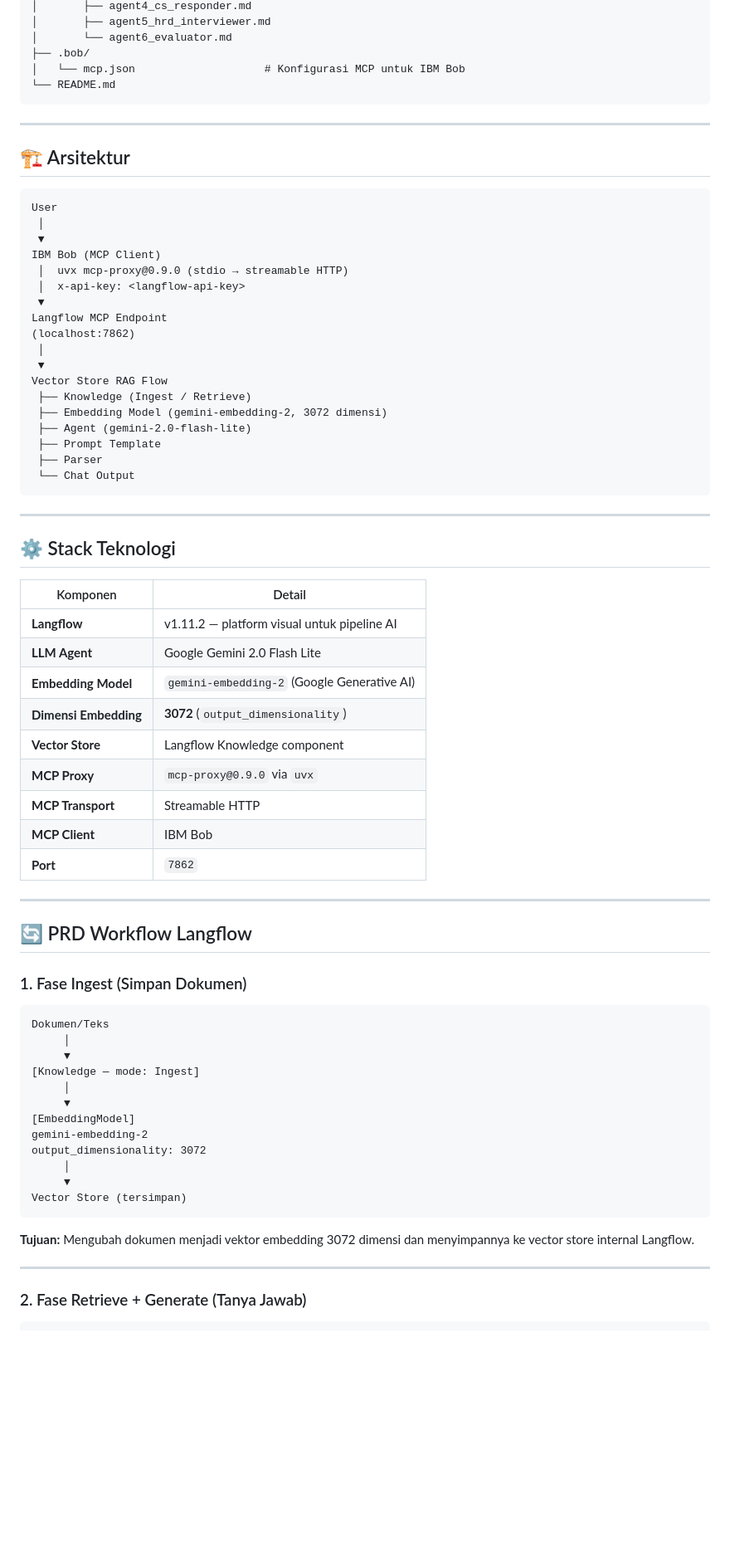
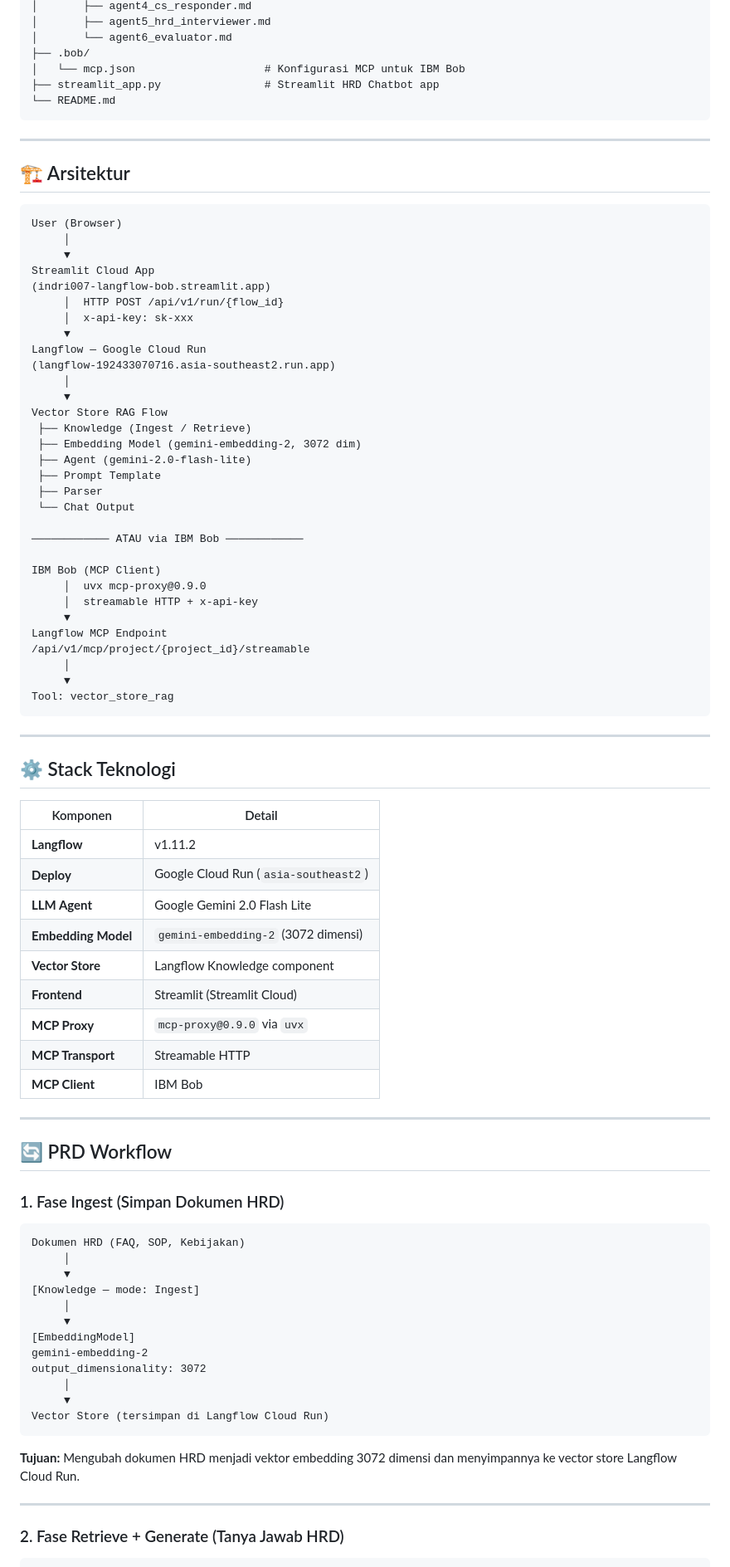
Before and after one commit to indri007/AMAZON, a Markdown page: README.md, the part around one of its changes. Shown at 83% size. GitHub-like rendering; blank space fills up the shorter version.

````diff
--- a/README.md
+++ b/README.md
@@ -30,6 +43,7 @@ langflow-bob/
 │       └── agent6_evaluator.md
 ├── .bob/
 │   └── mcp.json                    # Konfigurasi MCP untuk IBM Bob
+├── streamlit_app.py                # Streamlit HRD Chatbot app
 └── README.md
 ```
 
@@ -38,24 +52,37 @@ langflow-bob/
 ## 🏗️ Arsitektur
 
 ```
-User
- │
- ▼
-IBM Bob (MCP Client)
- │  uvx mcp-proxy@0.9.0 (stdio → streamable HTTP)
- │  x-api-key: <langflow-api-key>
- ▼
-Langflow MCP Endpoint
-(localhost:7862)
- │
- ▼
+User (Browser)
+     │
+     ▼
+Streamlit Cloud App
+(indri007-langflow-bob.streamlit.app)
+     │  HTTP POST /api/v1/run/{flow_id}
+     │  x-api-key: sk-xxx
+     ▼
+Langflow — Google Cloud Run
+(langflow-192433070716.asia-southeast2.run.app)
+     │
+     ▼
 Vector Store RAG Flow
  ├── Knowledge (Ingest / Retrieve)
- ├── Embedding Model (gemini-embedding-2, 3072 dimensi)
+ ├── Embedding Model (gemini-embedding-2, 3072 dim)
  ├── Agent (gemini-2.0-flash-lite)
  ├── Prompt Template
  ├── Parser
  └── Chat Output
+
+──────────── ATAU via IBM Bob ────────────
+
+IBM Bob (MCP Client)
+     │  uvx mcp-proxy@0.9.0
+     │  streamable HTTP + x-api-key
+     ▼
+Langflow MCP Endpoint
+/api/v1/mcp/project/{project_id}/streamable
+     │
+     ▼
+Tool: vector_store_rag
 ```
 
 ---
@@ -64,24 +91,24 @@ Vector Store RAG Flow
 
 | Komponen | Detail |
 |----------|--------|
-| **Langflow** | v1.11.2 — platform visual untuk pipeline AI |
+| **Langflow** | v1.11.2 |
+| **Deploy** | Google Cloud Run (`asia-southeast2`) |
 | **LLM Agent** | Google Gemini 2.0 Flash Lite |
-| **Embedding Model** | `gemini-embedding-2` (Google Generative AI) |
-| **Dimensi Embedding** | **3072** (`output_dimensionality`) |
+| **Embedding Model** | `gemini-embedding-2` (3072 dimensi) |
 | **Vector Store** | Langflow Knowledge component |
+| **Frontend** | Streamlit (Streamlit Cloud) |
 | **MCP Proxy** | `mcp-proxy@0.9.0` via `uvx` |
 | **MCP Transport** | Streamable HTTP |
 | **MCP Client** | IBM Bob |
-| **Port** | `7862` |
 
 ---
 
-## 🔄 PRD Workflow Langflow
+## 🔄 PRD Workflow
 
-### 1. Fase Ingest (Simpan Dokumen)
+### 1. Fase Ingest (Simpan Dokumen HRD)
 
 ```
-Dokumen/Teks
+Dokumen HRD (FAQ, SOP, Kebijakan)
      │
      ▼
 [Knowledge — mode: Ingest]
@@ -92,13 +119,13 @@ gemini-embedding-2
 output_dimensionality: 3072
      │
      ▼
-Vector Store (tersimpan)
+Vector Store (tersimpan di Langflow Cloud Run)
 ```
 
-**Tujuan:** Mengubah dokumen menjadi vektor embedding 3072 dimensi dan menyimpannya ke vector store internal Langflow.
+**Tujuan:** Mengubah dokumen HRD menjadi vektor embedding 3072 dimensi dan menyimpannya ke vector store Langflow Cloud Run.
 
 ---
 
-### 2. Fase Retrieve + Generate (Tanya Jawab)
+### 2. Fase Retrieve + Generate (Tanya Jawab HRD)
 
 ```
````
Also changed, not shown: other parts of README.md (+123 -71 lines).
